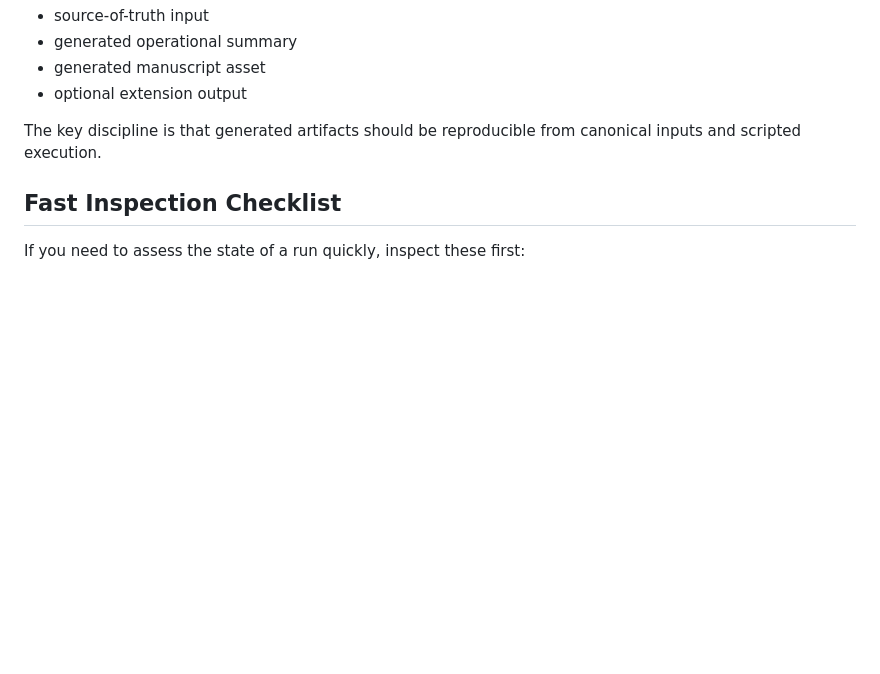
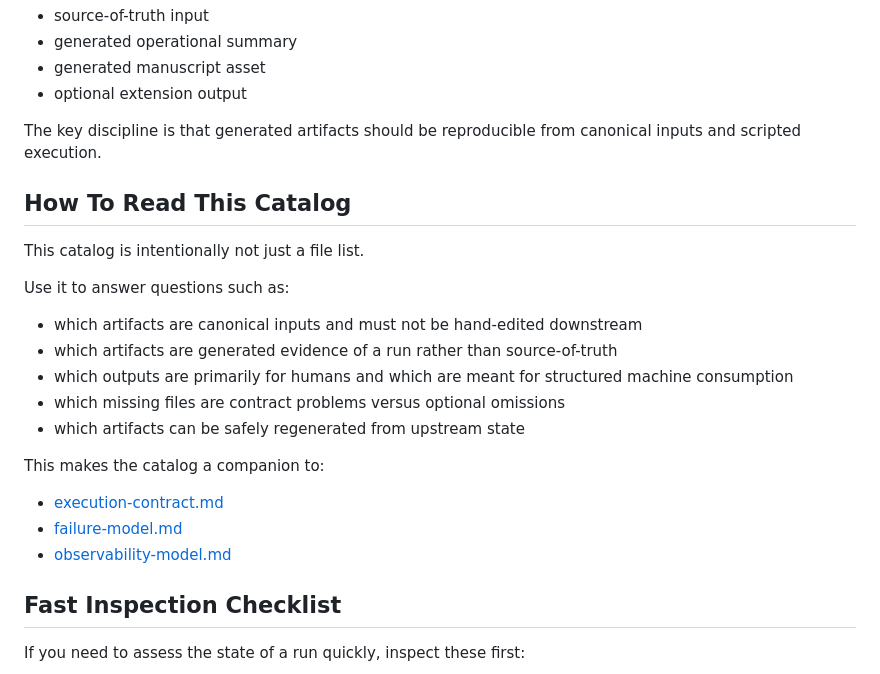
Before and after one commit to bearmishka/syreto, a Markdown page: docs/artifact-catalog.md, the part around one of its changes. Rendered like a GitHub page; blank space fills up the shorter version.

Commit message:
Expand artifact catalog into artifact contract

```diff
--- a/docs/artifact-catalog.md
+++ b/docs/artifact-catalog.md
@@ -111,6 +153,24 @@ It helps to think of each artifact in one of these roles:
 
 The key discipline is that generated artifacts should be reproducible from canonical inputs and scripted execution.
 
+## How To Read This Catalog
+
+This catalog is intentionally not just a file list.
+
+Use it to answer questions such as:
+
+- which artifacts are canonical inputs and must not be hand-edited downstream
+- which artifacts are generated evidence of a run rather than source-of-truth
+- which outputs are primarily for humans and which are meant for structured machine consumption
+- which missing files are contract problems versus optional omissions
+- which artifacts can be safely regenerated from upstream state
+
+This makes the catalog a companion to:
+
+- [execution-contract.md](/Users/pigra/Documents/New%20project/syreto_clean/docs/execution-contract.md)
+- [failure-model.md](/Users/pigra/Documents/New%20project/syreto_clean/docs/failure-model.md)
+- [observability-model.md](/Users/pigra/Documents/New%20project/syreto_clean/docs/observability-model.md)
+
 ## Fast Inspection Checklist
 
 If you need to assess the state of a run quickly, inspect these first:
```
Also changed, not shown: other parts of docs/artifact-catalog.md (+42 -0 lines).
